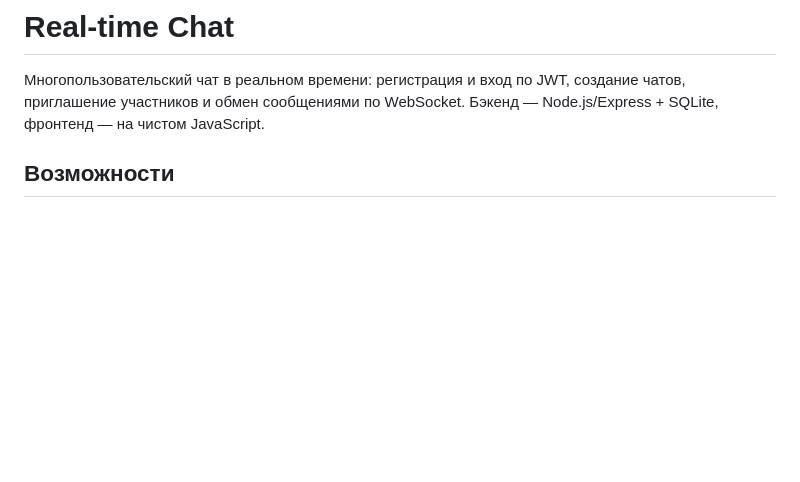
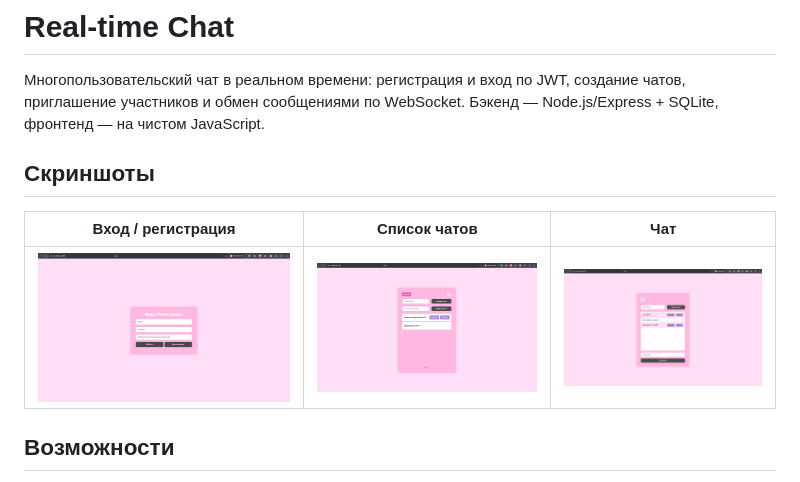
Before and after one commit to Ira-Ivaa/realtime-chat, a Markdown page: README.md, the part around the change. Drawn GitHub-style; pictures changed too: docs/screenshots/chat.png (added), docs/screenshots/chats.png (added), docs/screenshots/login.png (added); blank space fills up the shorter version.

Commit message:
add screenshots to README.md

```diff
--- a/README.md
+++ b/README.md
@@ -1,6 +1,12 @@
 # Real-time Chat
 
 Многопользовательский чат в реальном времени: регистрация и вход по JWT, создание чатов, приглашение участников и обмен сообщениями по WebSocket. Бэкенд — Node.js/Express + SQLite, фронтенд — на чистом JavaScript.
+
+## Скриншоты
+
+| Вход / регистрация | Список чатов | Чат |
+| :---: | :---: | :---: |
+| ![Вход и регистрация](docs/screenshots/login.png) | ![Список чатов](docs/screenshots/chats.png) | ![Окно чата](docs/screenshots/chat.png) |
 
 ## Возможности
 
```
